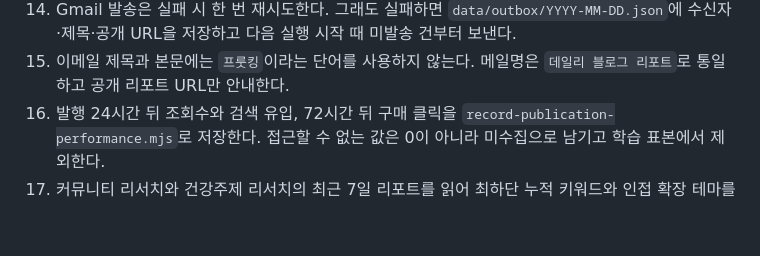
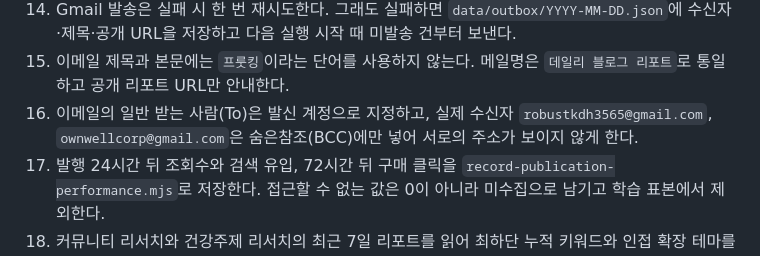
Before and after one commit to robustkdh3565-sketch/fruitking-daily-blog-report, a Markdown page: DAILY_RUN_COMPACT.md, the part around the change. GitHub-like rendering; blank space fills up the shorter version.

Commit message:
Hide report recipients with BCC

```diff
--- a/DAILY_RUN_COMPACT.md
+++ b/DAILY_RUN_COMPACT.md
@@ -26,6 +26,7 @@
 13. GitHub push는 실패 시 원인을 확인하고 한 번 재시도한다. 커밋은 로컬에 보존하고 공개 URL이 HTTP 200인지 확인해야 발행 완료로 기록한다.
 14. Gmail 발송은 실패 시 한 번 재시도한다. 그래도 실패하면 `data/outbox/YYYY-MM-DD.json`에 수신자·제목·공개 URL을 저장하고 다음 실행 시작 때 미발송 건부터 보낸다.
 15. 이메일 제목과 본문에는 `프룻킹`이라는 단어를 사용하지 않는다. 메일명은 `데일리 블로그 리포트`로 통일하고 공개 리포트 URL만 안내한다.
+16. 이메일의 일반 받는 사람(To)은 발신 계정으로 지정하고, 실제 수신자 `robustkdh3565@gmail.com`, `ownwellcorp@gmail.com`은 숨은참조(BCC)에만 넣어 서로의 주소가 보이지 않게 한다.
 12. 발행 24시간 뒤 조회수와 검색 유입, 72시간 뒤 구매 클릭을 `record-publication-performance.mjs`로 저장한다. 접근할 수 없는 값은 0이 아니라 미수집으로 남기고 학습 표본에서 제외한다.
 13. 커뮤니티 리서치와 건강주제 리서치의 최근 7일 리포트를 읽어 최하단 누적 키워드와 인접 확장 테마를 갱신한다. 7일 미만이면 누적 단계와 실제 보유 일수를 표시한다.
 
```
